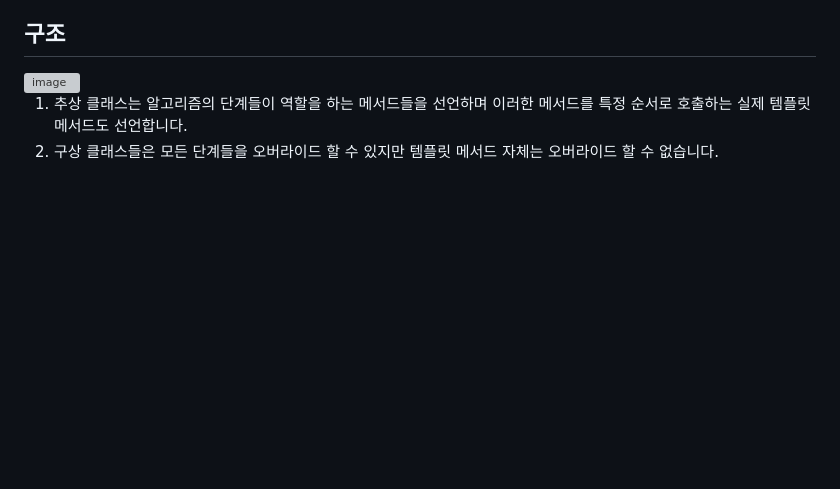
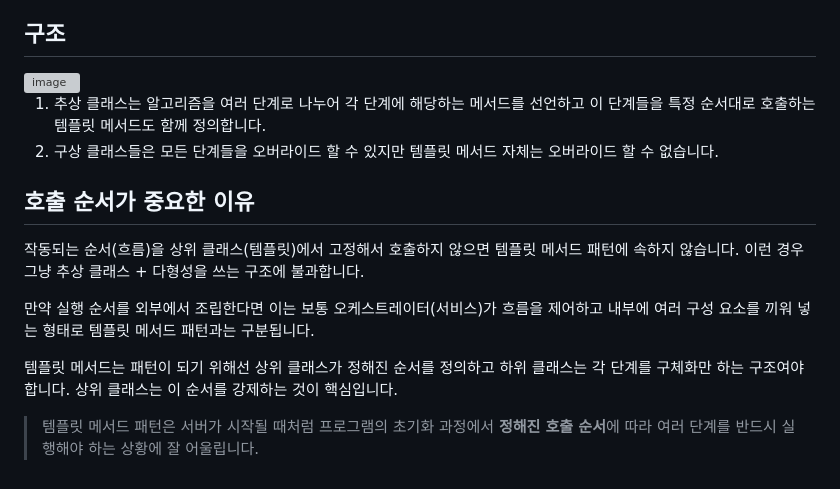
Before and after one commit to HighRol1er/Design-Pattern-Study, a Markdown page: template-method/desc.md, the part around the change. GitHub-like rendering; blank space fills up the shorter version; grey boxes are pictures that could not be loaded.

```diff
--- a/template-method/desc.md
+++ b/template-method/desc.md
@@ -163,5 +163,17 @@ function handle(processor: Processor) {
 
 <img width="700" height="760" alt="image" src="https://github.com/user-attachments/assets/5fd0311c-32d7-4fb5-8ff1-b1b59bafb87a" />
 
-1. 추상 클래스는 알고리즘의 단계들이 역할을 하는 메서드들을 선언하며 이러한 메서드를 특정 순서로 호출하는 실제 템플릿 메서드도 선언합니다.
+1. 추상 클래스는 알고리즘을 여러 단계로 나누어 각 단계에 해당하는 메서드를 선언하고 이 단계들을 특정 순서대로 호출하는 템플릿 메서드도 함께 정의합니다.
 2. 구상 클래스들은 모든 단계들을 오버라이드 할 수 있지만 템플릿 메서드 자체는 오버라이드 할 수 없습니다.
+
+## 호출 순서가 중요한 이유
+
+작동되는 순서(흐름)을 상위 클래스(템플릿)에서 고정해서 호출하지 않으면 템플릿 메서드 패턴에 속하지 않습니다.
+이런 경우 그냥 추상 클래스 + 다형성을 쓰는 구조에 불과합니다.
+
+만약 실행 순서를 외부에서 조립한다면 이는 보통 오케스트레이터(서비스)가 흐름을 제어하고 내부에 여러 구성 요소를 끼워 넣는 형태로 템플릿 메서드 패턴과는 구분됩니다.
+
+템플릿 메서드는 패턴이 되기 위해선 상위 클래스가 정해진 순서를 정의하고 하위 클래스는 각 단계를 구체화만 하는 구조여야합니다.
+상위 클래스는 이 순서를 강제하는 것이 핵심입니다.
+
+>템플릿 메서드 패턴은 서버가 시작될 때처럼 프로그램의 초기화 과정에서 **정해진 호출 순서**에 따라 여러 단계를 반드시 실행해야 하는 상황에 잘 어울립니다.
```
